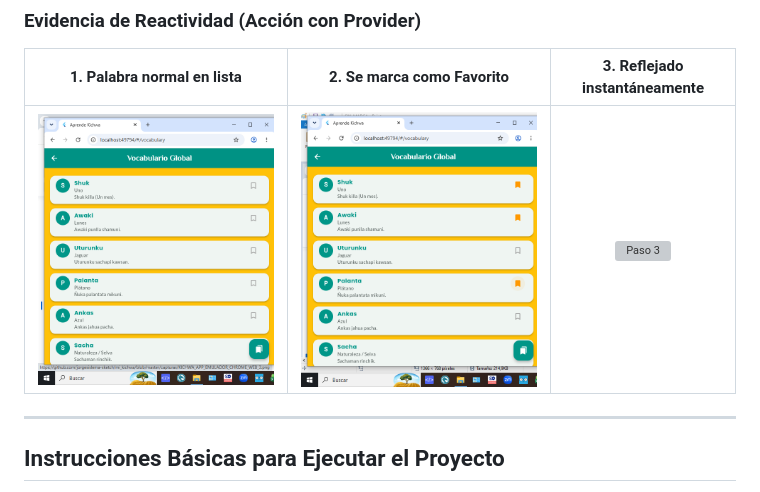
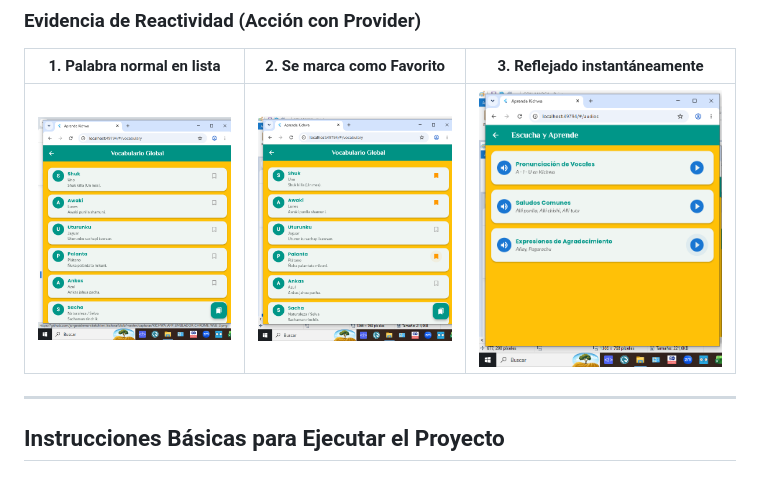
Before and after one commit to jorgesislema-sketch/mi_kichwa, a Markdown page: README.md, the part around the change. Rendered like a GitHub page; grey boxes are pictures that could not be loaded.

Commit message:
reflejo
Updated the README to reflect the new version of the Yachakushun Kichwa application, including improved functionalities, project objectives, and a detailed description of the application structure and technologies used.

```diff
--- a/README.md
+++ b/README.md
@@ -94,7 +94,7 @@ Para cumplir con las buenas prácticas de diseño atómico y reciclaje de códig
 
 | 1. Palabra normal en lista | 2. Se marca como Favorito | 3. Reflejado instantáneamente |
 |:---:|:---:|:---:|
-| ![Paso 1](capturas/SIN_MARCA.png) | ![Paso 2](capturas/CON_MARCA.png) | ![Paso 3](https://placehold.co) |
+| ![Paso 1](capturas/SIN_MARCA.png) | ![Paso 2](capturas/CON_MARCA.png) | ![Paso 3](capturas/REFLEJO.png) |
 
 
 ---
```
